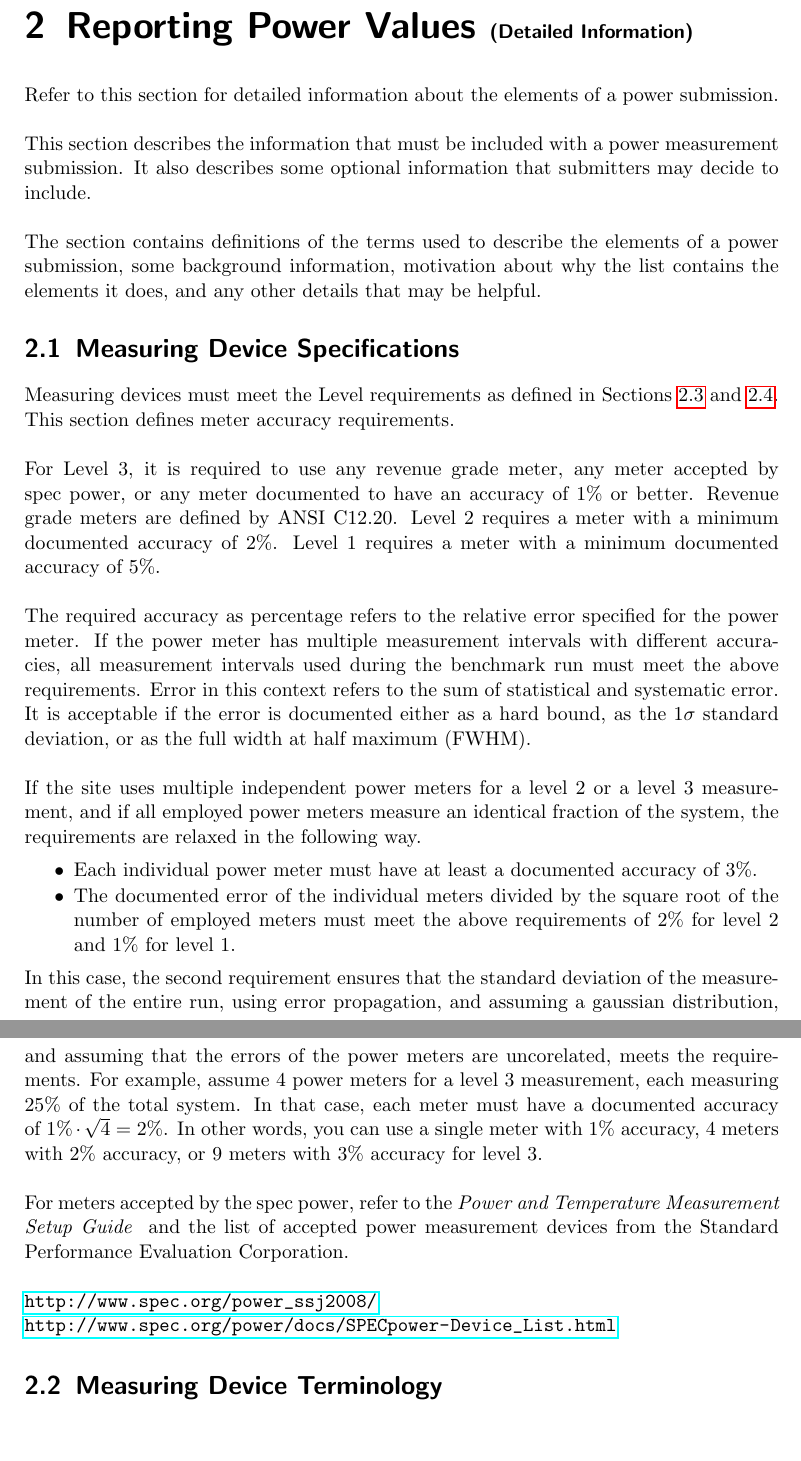
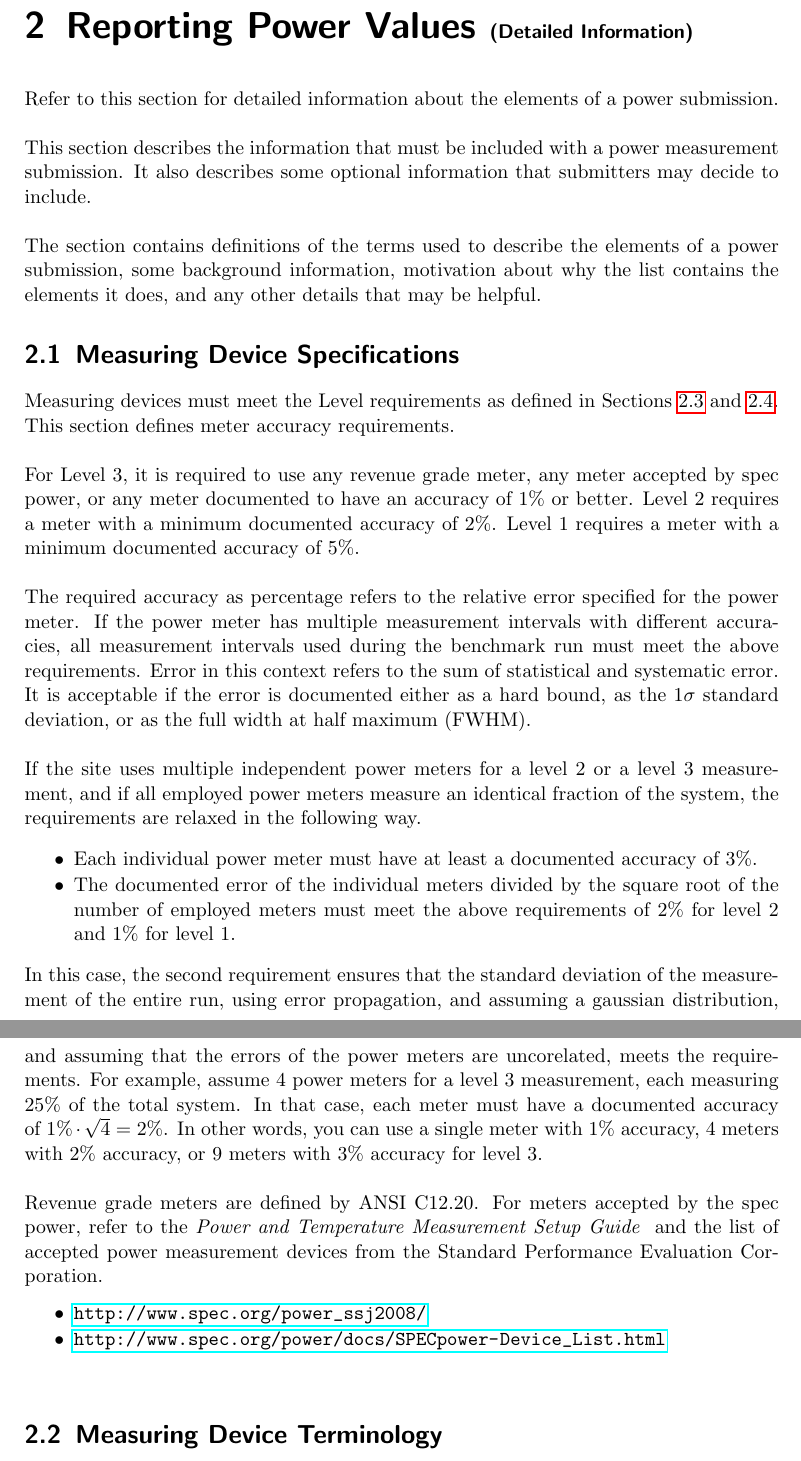
Before and after one commit to EEHPCWG/PowerMeasurementMethodology, a LaTeX document (methodology.tex, which reads text/reporting.tex): two parts of pages 14 and 15 of 34, joined at a grey line, cut so that both start at the same text, the shorter picture padded with empty space. Compiled offline with pdfLaTeX.

Commit message:
slightly restructure section 2.1

```diff
--- a/text/reporting.tex
+++ b/text/reporting.tex
@@ -23,7 +23,6 @@ Sections~\ref{sec:AQLevels} and \ref{sec:A1GTRM}. This section defines meter acc
 
 \noindent
 For Level 3, it is required to use any revenue grade meter, any meter accepted by spec power, or any meter documented to have an accuracy of 1\% or better.
-Revenue grade meters are defined by ANSI C12.20.
 Level 2 requires a meter with a minimum documented accuracy of 2\%.
 Level 1 requires a meter with a minimum documented accuracy of 5\%.
 \wl
@@ -50,14 +49,15 @@ In other words, you can use a single meter with 1\% accuracy, 4 meters with 2\%
 \wl
 
 \noindent
+Revenue grade meters are defined by ANSI C12.20.
 For meters accepted by the spec power, refer to the {\itshape Power and Temperature Measurement Setup Guide \/} and the list of accepted power measurement devices from the Standard Performance Evaluation Corporation.
+\begin{packed_item}
+\item
+\url{http://www.spec.org/power_ssj2008/}
+\item
+\url{http://www.spec.org/power/docs/SPECpower-Device_List.html }
+\end{packed_item}
 \wl
-
-\noindent
-\url{http://www.spec.org/power_ssj2008/}
-
-\noindent
-\url{http://www.spec.org/power/docs/SPECpower-Device_List.html }
 
 \section{Measuring Device Terminology}
 \label{sec:MDTerm}
```
